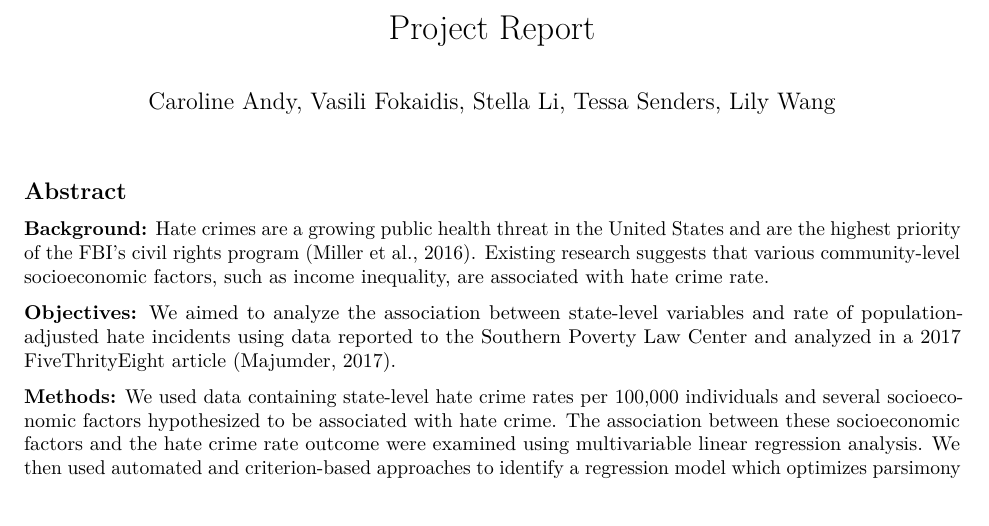
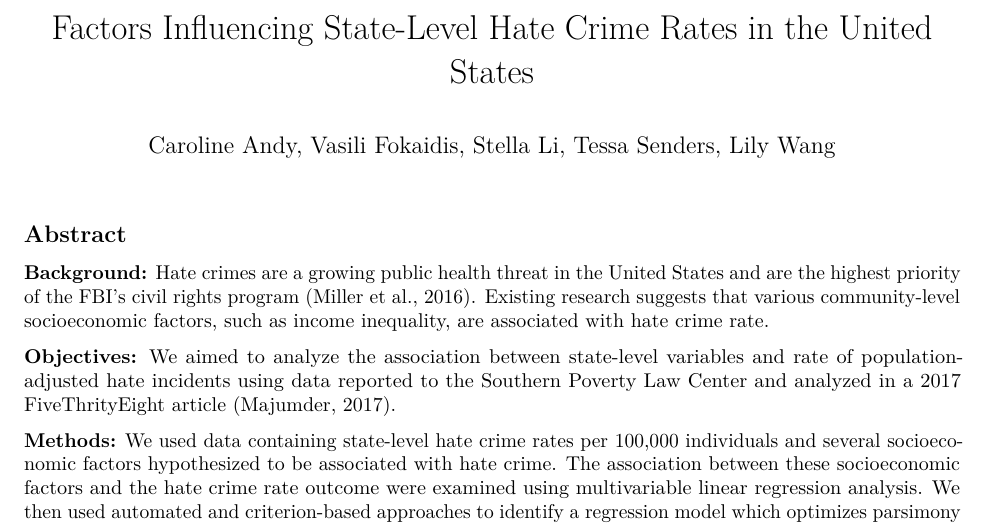
Before and after one commit to NICE8x/biostat_methods_project, an R Markdown document (project_report.Rmd): part of page 1 of 19, cut at the place of the change. Rendered offline with R 4.5, knitr and Pandoc, then LaTeX, with nearby package versions; column names are cleaned by a stand-in for the janitor package.

Commit message:
fixed title, code chunk

```diff
--- a/project_report.Rmd
+++ b/project_report.Rmd
@@ -1,5 +1,5 @@
 ---
-title: "Project Report"
+title: "Factors Influencing State-Level Hate Crime Rates in the United States"
 author: "Caroline Andy, Vasili Fokaidis, Stella Li, Tessa Senders, Lily Wang"
 output: pdf_document
 ---
```
Also changed, not shown: project_report.pdf.
